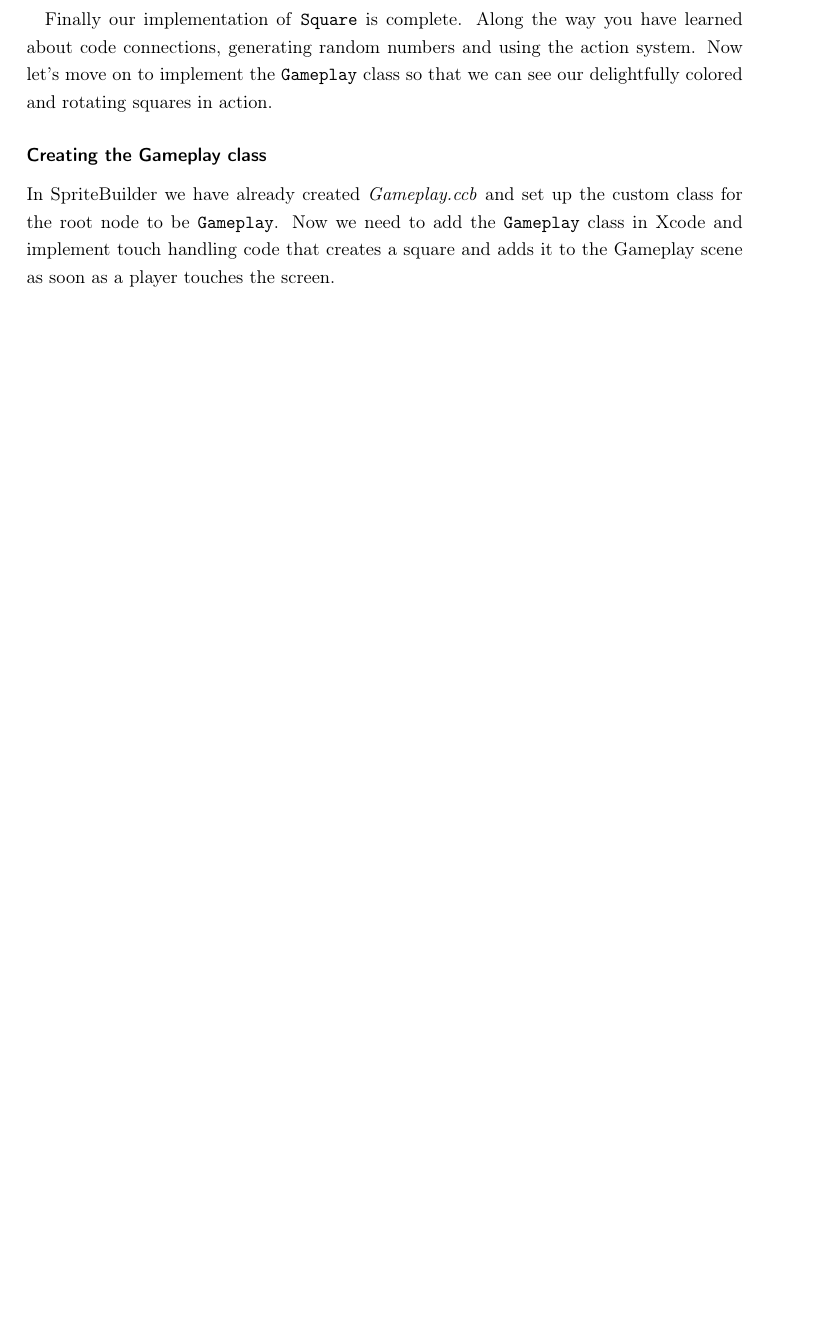
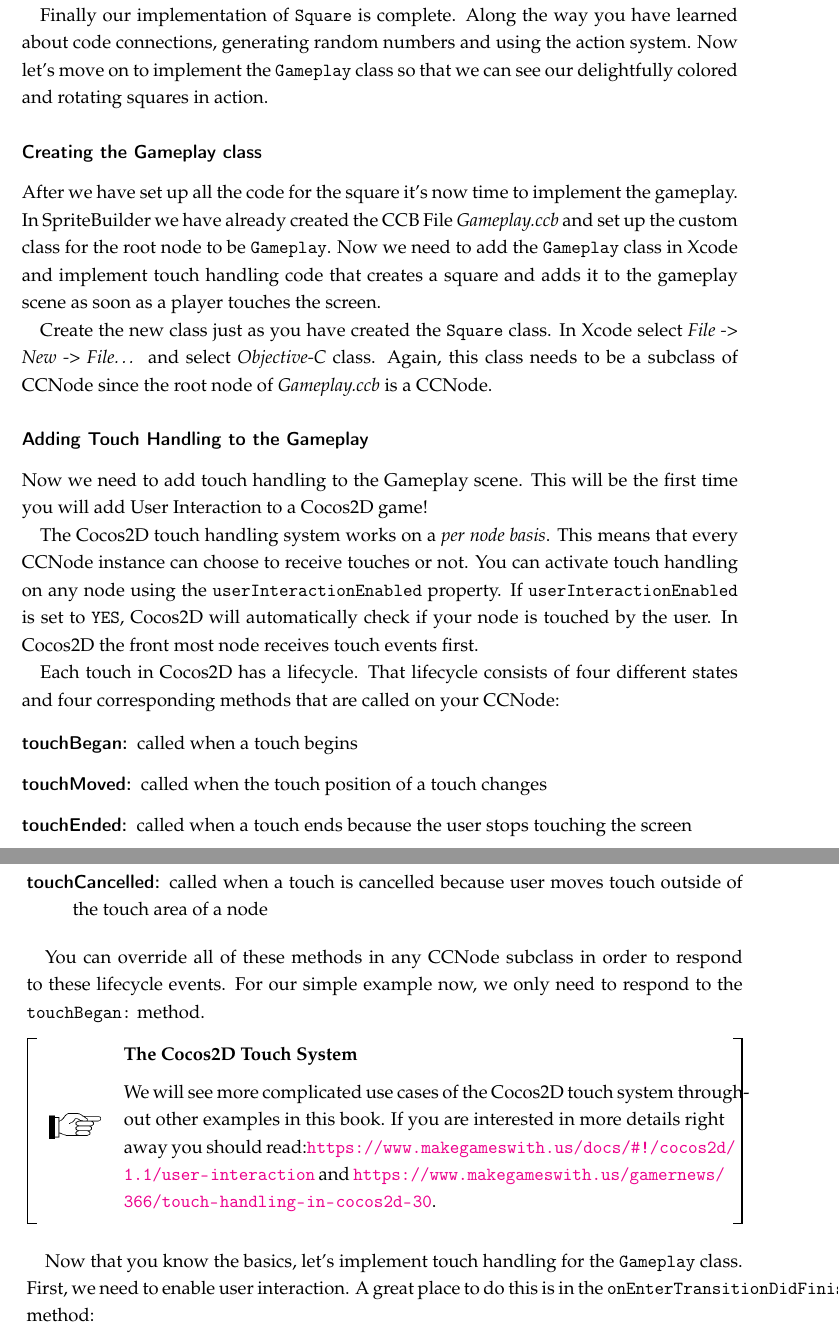
Before and after one commit to SpriteBuilder-Book/Book, a LaTeX thesis (document.tex, which reads Chapters/3_Introduction_SpriteBuilder_Cocos2D.tex): part of page 43 of 45 before the commit and two parts of pages 44 and 45 of 47 after it, the two joined at a grey line, cut so that both start at the same text, the shorter picture padded with empty space. Compiled offline with pdfLaTeX.

Commit message:
add touch handling to first game

```diff
--- a/Chapters/3_Introduction_SpriteBuilder_Cocos2D.tex
+++ b/Chapters/3_Introduction_SpriteBuilder_Cocos2D.tex
@@ -1037,8 +1037,56 @@ that we can see our delightfully colored and rotating squares in action.
 
 \subsubsection{Creating the Gameplay class}
 
-In \SB{} we have already created \textit{Gameplay.ccb} and set up the custom
-class for the root node to be \inlinecode{Gameplay}. Now we need to add the
+After we have set up all the code for the square it's now time to implement the
+gameplay. In \SB{} we have already created the \ccbfile{} \textit{Gameplay.ccb}
+and set up the custom class for the root node to be \inlinecode{Gameplay}. Now we need to add the
 \inlinecode{Gameplay} class in \xcode{} and implement touch handling code that
-creates a square and adds it to the Gameplay scene as soon as a player touches
+creates a square and adds it to the gameplay scene as soon as a player touches
 the screen.
+
+Create the new class just as you have created the \inlinecode{Square} class. In
+\xcode{} select \textit{File -> New -> File\ldots} and select
+\textit{Objective-C} class. Again, this class needs to be a subclass of
+\ccnode{} since the root node of \textit{Gameplay.ccb} is a \ccnode{}.
+
+\subsubsection{Adding Touch Handling to the Gameplay}
+Now we need to add touch handling to the Gameplay scene. This will be the first
+time you will add User Interaction to a \cocos{} game!
+
+The \cocos{} touch handling system works on a \textit{per node
+basis}\index{Touch Handling}.
+This means that every \ccnode{} instance can choose to receive touches or not. You
+can activate touch handling on any node using the
+\inlinecode{userInteractionEnabled} property. If
+\inlinecode{userInteractionEnabled} is set to \inlinecode{YES}, \cocos{} will
+automatically check if your node is touched by the user. In \cocos{} the front
+most node receives touch events first.
+
+Each touch in \cocos{} has a lifecycle. That lifecycle consists of four
+different states and four corresponding methods that are called on your
+\ccnode{}:
+
+\begin{description}
+\item[touchBegan:] called when a touch begins
+\item[touchMoved:] called when the touch position of a touch changes
+\item[touchEnded:] called when a touch ends because the user stops touching the
+screen
+\item[touchCancelled:] called when a touch is cancelled because user moves touch
+outside of the touch area of a node
+\end{description}
+
+You can override all of these methods in any \ccnode{} subclass in order to
+respond to these lifecycle events. For our simple example now, we only need to
+respond to the \inlinecode{touchBegan:} method.
+
+\begin{details}[frametitle={The \cocos{} Touch System}]
+We will see more complicated use cases of the \cocos{} touch system throughout
+other examples in this book. If you are interested in more details right away
+you should
+read:\url{https://www.makegameswith.us/docs/#!/cocos2d/1.1/user-interaction} and
+\url{https://www.makegameswith.us/gamernews/366/touch-handling-in-cocos2d-30}.
+\end{details}
+
+Now that you know the basics, let's implement touch handling for the
+\inlinecode{Gameplay} class. First, we need to enable user interaction. A great
+place to do this is in the \inlinecode{onEnterTransitionDidFinish} method:
--- a/document.tex
+++ b/document.tex
@@ -9,6 +9,7 @@ outer=2cm, inner=2.1cm,includefoot, includehead]{geometry}
 %7.50 x 9.25
 %235 x 191mm
 %margins:
+\renewcommand*\rmdefault{ppl}
 
 %\documentclass[10pt,a4paper,footinclude=true,headinclude=true]{scrreprt}
 %\documentclass{scrreprt}
```
Also changed, not shown: tmp/document.ind, 7 other files.
